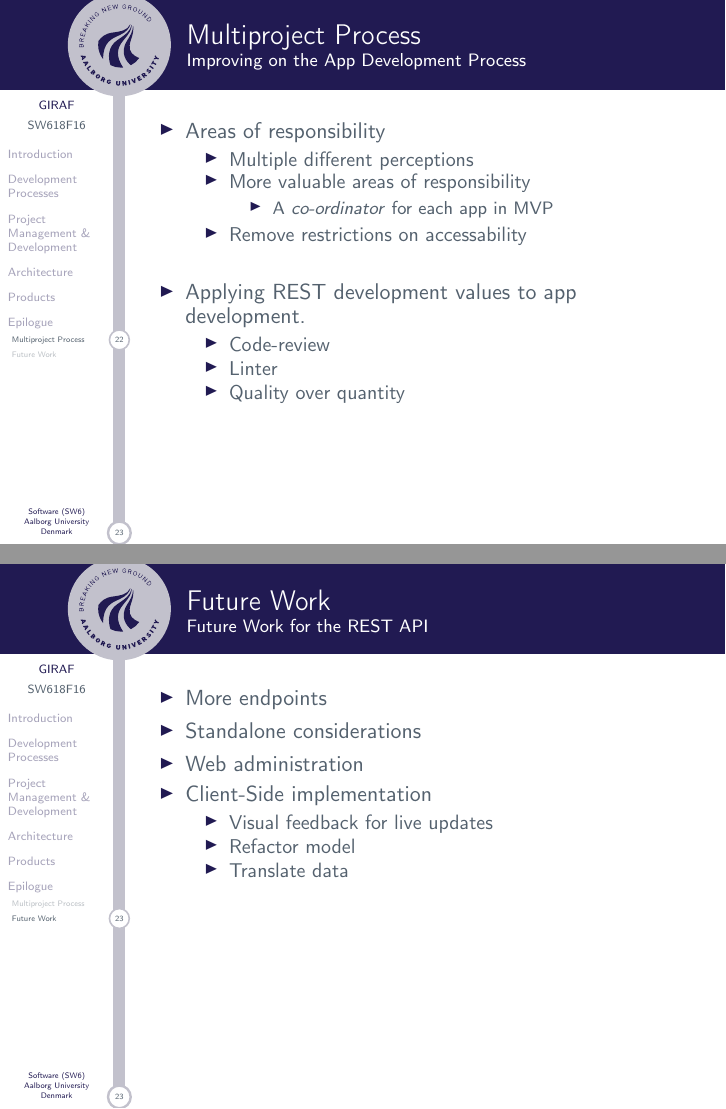
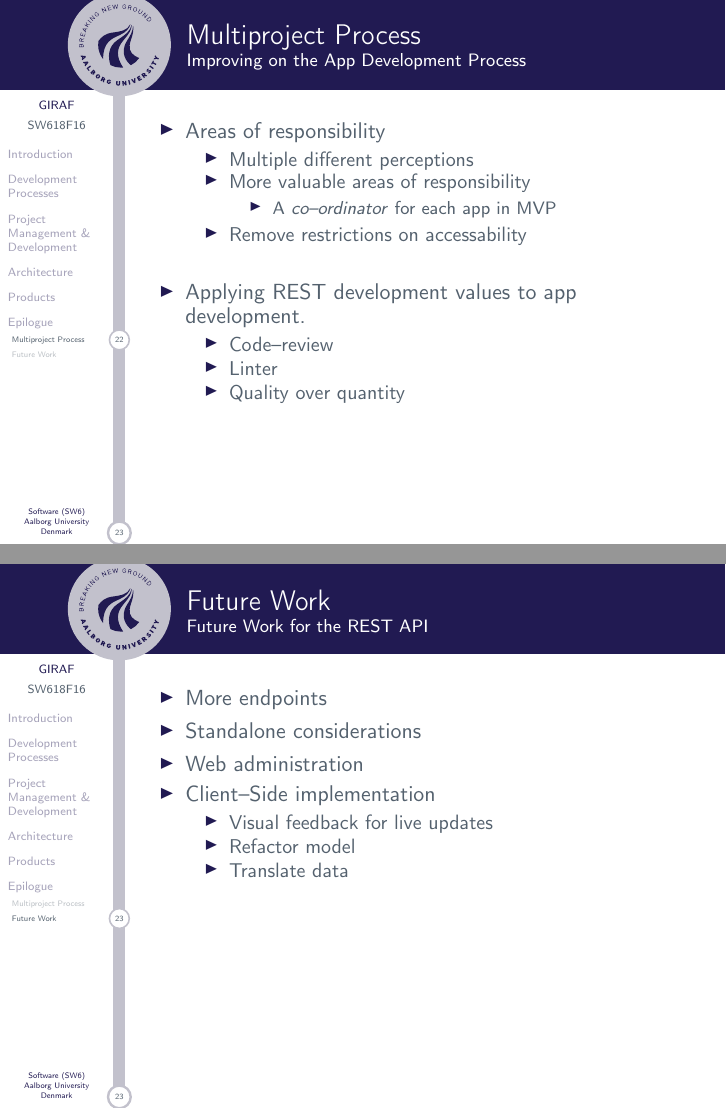
Before and after one commit to SW618/SW6-Presentation, LaTeX slides (master.tex, which reads slides/marc.tex): pages 29 and 30 of 31, joined at a grey line. Compiled offline with pdfLaTeX.

Commit message:
last corrections

```diff
--- a/slides/marc.tex
+++ b/slides/marc.tex
@@ -39,14 +39,14 @@
                 \item Multiple different perceptions
                 \item More valuable areas of responsibility
                 \begin{itemize}
-                    \item A \textit{co-ordinator} for each app in MVP
+                    \item A \textit{co--ordinator} for each app in MVP
                 \end{itemize}
                 \item Remove restrictions on accessability
             \end{itemize}
             \bigskip
             \item Applying REST development values to app development.
             \begin{itemize}
-                \item Code-review
+                \item Code--review
                 \item Linter
                 \item Quality over quantity
                 %Technical Debt
@@ -61,7 +61,7 @@
             \item Standalone considerations
             \item Web administration
             %PHP exists, we havnt touched but this should be priotised for next gen
-            \item Client-Side implementation
+            \item Client--Side implementation
             \begin{itemize}
                 \item Visual feedback for live updates
                 \item Refactor model
```
Also changed, not shown: slides/troels.tex (+1 -1 lines).
